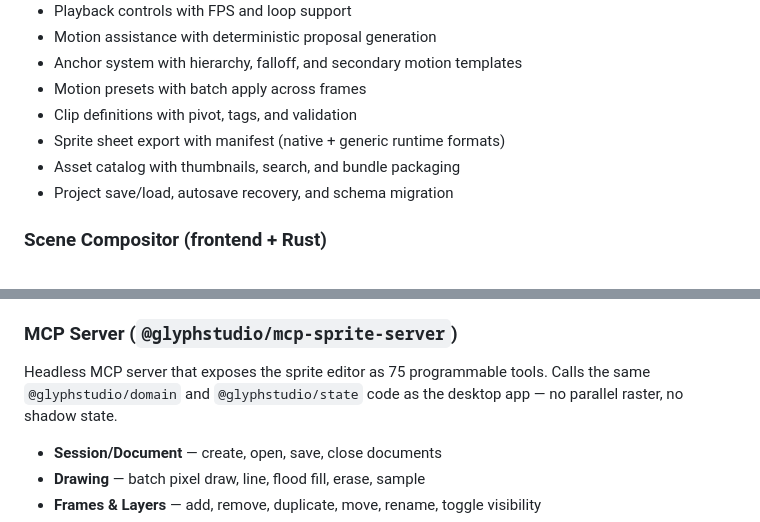
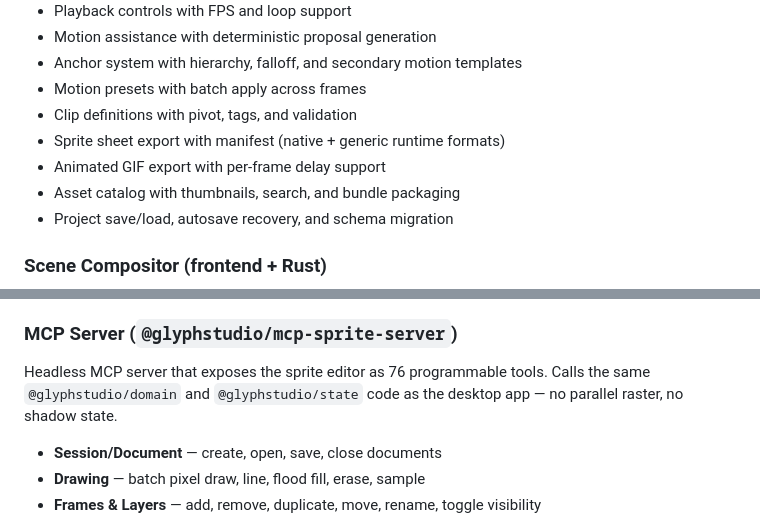
Before and after one commit to mcp-tool-shop-org/pixelstudio, a Markdown page: README.md, 2 parts joined by grey strips. Drawn GitHub-style.

```diff
--- a/README.md
+++ b/README.md
@@ -48,6 +48,7 @@ GlyphStudio is a working desktop editor with 32 shipped stages, an MCP server wi
 - Motion presets with batch apply across frames
 - Clip definitions with pivot, tags, and validation
 - Sprite sheet export with manifest (native + generic runtime formats)
+- Animated GIF export with per-frame delay support
 - Asset catalog with thumbnails, search, and bundle packaging
 - Project save/load, autosave recovery, and schema migration
 
@@ -72,7 +73,7 @@ GlyphStudio is a working desktop editor with 32 shipped stages, an MCP server wi
 
 ### MCP Server (`@glyphstudio/mcp-sprite-server`)
 
-Headless MCP server that exposes the sprite editor as 75 programmable tools. Calls the same `@glyphstudio/domain` and `@glyphstudio/state` code as the desktop app — no parallel raster, no shadow state.
+Headless MCP server that exposes the sprite editor as 76 programmable tools. Calls the same `@glyphstudio/domain` and `@glyphstudio/state` code as the desktop app — no parallel raster, no shadow state.
 
 - **Session/Document** — create, open, save, close documents
 - **Drawing** — batch pixel draw, line, flood fill, erase, sample
```
Also changed, not shown: other parts of README.md (+12 -12 lines).
